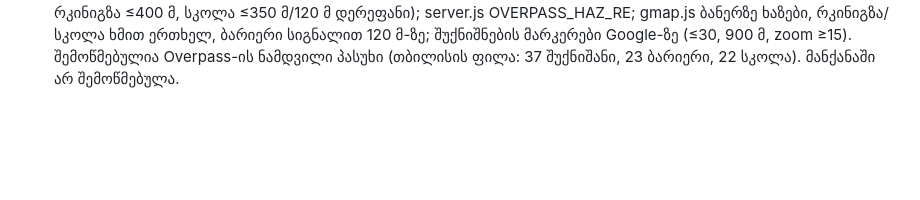
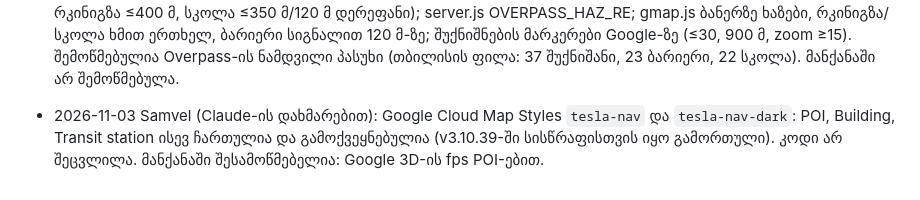
Before and after one commit to sksamvel-bit/apev, a Markdown page: TEAM_NOTES.md, the part around the change. GitHub-like rendering; blank space fills up the shorter version.

Commit message:
notes: Google Map styles back to POI, buildings and transit (Samvel)
Co-Authored-By: Claude Opus 5.5 <noreply@anthropic.com>

```diff
--- a/TEAM_NOTES.md
+++ b/TEAM_NOTES.md
@@ -286,3 +286,4 @@ v3.10.115 (Claude, 2026-11-03): Samvel-ის არჩევანი (იდ
 v3.10.116 (Claude, 2026-11-03): Samvel-ის არჩევანი (იდეა 8): gmap.js routeWeatherPoints (≤8 წერტილი, 20+ კმ-ში ერთი, ETA თითოეულზე) → Open-Meteo ერთი მოთხოვნით (hourly, unixtime), weatherHazard, 2 ყველაზე საშიში ბარათში (#gmap-card-weather), დაწყებისას „ყურადღება, გზაზე …“; ადგილის სახელი server.js /api/reverse (Nominatim zoom 14, 1/წმ, 1 კმ ქეში, PIN-ით), ქართული „-თან/-სთან“. ლოკალურად შემოწმებული: Open-Meteo პასუხი და /api/reverse (ქუმლისციხე, მცხეთა). მანქანაში არ შემოწმებულა.
 v3.10.117 (Claude, 2026-11-03): Samvel-ის არჩევანი (იდეა 7): remote.html „⏰ გამგზავრება: ახლავე / დროის არჩევა“ (ღილაკები „დაგეგმვა“), POST /api/session/plan; server.js ინახავს კოდით Upstash-ში (<KEY>_plans, ლოკალურად trip-plans.json), ≤7 დღე წინ, 3 სთ შემდეგ იშლება, ≤1000; gmap.js checkPlannedTrip გახსნისას და 10 წთ-ში ერთხელ: 90 წთ-მდე ადრე ბარათი + მარშრუტი გამგზავრების პროგნოზით, შემდეგ DELETE; app.js window.__remoteCode. ლოკალურად შემოწმებულია სერვერი და ტელეფონის გვერდი; მანქანაში და Upstash-ზე არა.
 v3.10.118 (Claude, 2026-11-03): Samvel-ის არჩევანი (იდეები 4–6) + „Google-ის რუკაზე შუქნიშნები არ ჩანს“: traffic-signals.js tileQuery ერთ Overpass მოთხოვნაში შუქნიშნები + traffic_calming bump/hump/table/cushion + railway=level_crossing + amenity=school (center); haz ცალკე, ძველი ლოკალური ფილები თავიდან; findUpcomingHazards (ბარიერი ≤200 მ, რკინიგზა ≤400 მ, სკოლა ≤350 მ/120 მ დერეფანი); server.js OVERPASS_HAZ_RE; gmap.js ბანერზე ხაზები, რკინიგზა/სკოლა ხმით ერთხელ, ბარიერი სიგნალით 120 მ-ზე; შუქნიშნების მარკერები Google-ზე (≤30, 900 მ, zoom ≥15). შემოწმებულია Overpass-ის ნამდვილი პასუხი (თბილისის ფილა: 37 შუქნიშანი, 23 ბარიერი, 22 სკოლა). მანქანაში არ შემოწმებულა.
+- 2026-11-03 Samvel (Claude-ის დახმარებით): Google Cloud Map Styles `tesla-nav` და `tesla-nav-dark`: POI, Building, Transit station ისევ ჩართულია და გამოქვეყნებულია (v3.10.39-ში სისწრაფისთვის იყო გამორთული). კოდი არ შეცვლილა. მანქანაში შესამოწმებელია: Google 3D-ის fps POI-ებით.
```
